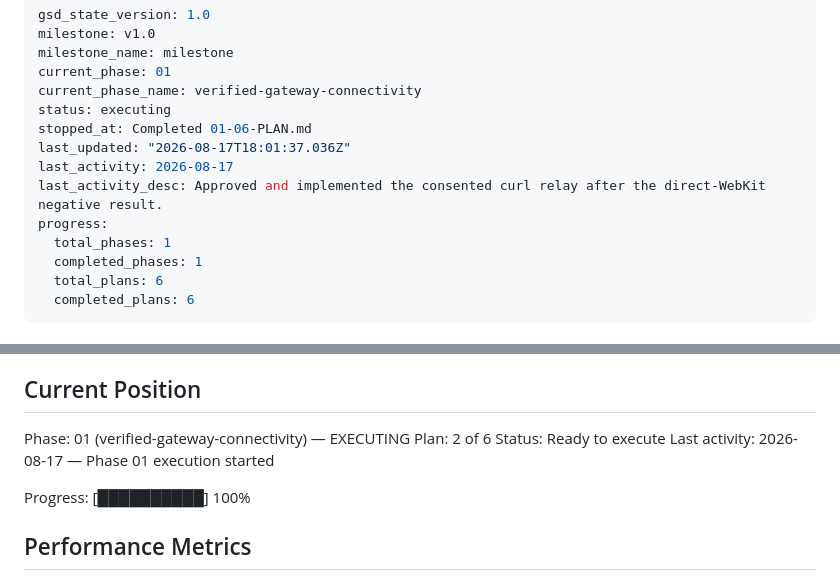
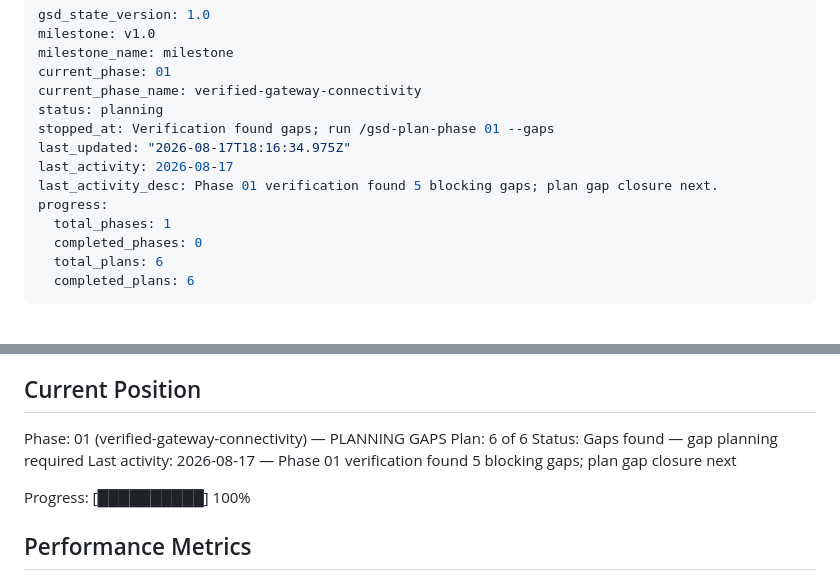
Before and after one commit to gabeosx/muxy-hermes-extension, a Markdown page: .planning/STATE.md, 2 parts joined by grey strips. GitHub-like rendering.

Commit message:
docs(phase-01): route verification gaps to planning

```diff
--- a/.planning/STATE.md
+++ b/.planning/STATE.md
@@ -4,14 +4,14 @@ milestone: v1.0
 milestone_name: milestone
 current_phase: 01
 current_phase_name: verified-gateway-connectivity
-status: executing
-stopped_at: Completed 01-06-PLAN.md
-last_updated: "2026-08-17T18:01:37.036Z"
+status: planning
+stopped_at: Verification found gaps; run /gsd-plan-phase 01 --gaps
+last_updated: "2026-08-17T18:16:34.975Z"
 last_activity: 2026-08-17
-last_activity_desc: Approved and implemented the consented curl relay after the direct-WebKit negative result.
+last_activity_desc: Phase 01 verification found 5 blocking gaps; plan gap closure next.
 progress:
   total_phases: 1
-  completed_phases: 1
+  completed_phases: 0
   total_plans: 6
   completed_plans: 6
 ---
@@ -27,10 +27,10 @@ See: .planning/PROJECT.md (updated 2026-08-16)
 
 ## Current Position
 
-Phase: 01 (verified-gateway-connectivity) — EXECUTING
-Plan: 2 of 6
-Status: Ready to execute
-Last activity: 2026-08-17 — Phase 01 execution started
+Phase: 01 (verified-gateway-connectivity) — PLANNING GAPS
+Plan: 6 of 6
+Status: Gaps found — gap planning required
+Last activity: 2026-08-17 — Phase 01 verification found 5 blocking gaps; plan gap closure next
 
 Progress: [██████████] 100%
 
```
